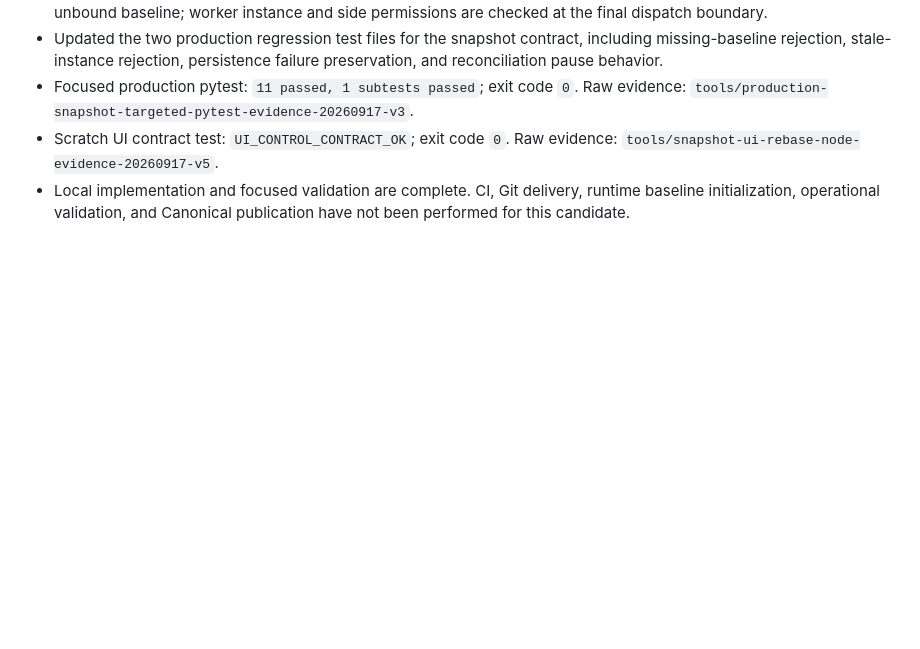
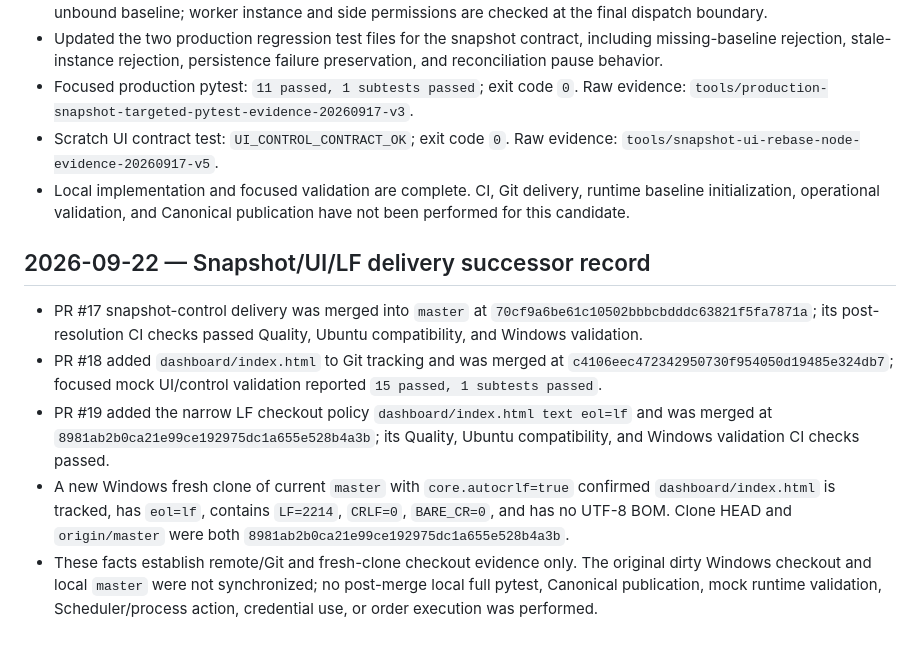
Before and after one commit to ljyljy1212A/kiwoom-autotrade, a Markdown page: docs/PROJECT_PROGRESS.md, the part around the change. GitHub-like rendering; blank space fills up the shorter version.

Commit message:
Record snapshot UI and LF delivery milestones

```diff
--- a/docs/PROJECT_PROGRESS.md
+++ b/docs/PROJECT_PROGRESS.md
@@ -578,3 +578,24 @@ publication succeeds and the final target identity is verified.
 - Local implementation and focused validation are complete. CI, Git delivery,
   runtime baseline initialization, operational validation, and Canonical
   publication have not been performed for this candidate.
+## 2026-09-22 — Snapshot/UI/LF delivery successor record
+
+- PR #17 snapshot-control delivery was merged into `master` at
+  `70cf9a6be61c10502bbbcbdddc63821f5fa7871a`; its post-resolution CI checks
+  passed Quality, Ubuntu compatibility, and Windows validation.
+- PR #18 added `dashboard/index.html` to Git tracking and was merged at
+  `c4106eec472342950730f954050d19485e324db7`; focused mock UI/control
+  validation reported `15 passed, 1 subtests passed`.
+- PR #19 added the narrow LF checkout policy
+  `dashboard/index.html text eol=lf` and was merged at
+  `8981ab2b0ca21e99ce192975dc1a655e528b4a3b`; its Quality, Ubuntu
+  compatibility, and Windows validation CI checks passed.
+- A new Windows fresh clone of current `master` with `core.autocrlf=true`
+  confirmed `dashboard/index.html` is tracked, has `eol=lf`, contains
+  `LF=2214`, `CRLF=0`, `BARE_CR=0`, and has no UTF-8 BOM. Clone HEAD and
+  `origin/master` were both `8981ab2b0ca21e99ce192975dc1a655e528b4a3b`.
+- These facts establish remote/Git and fresh-clone checkout evidence only.
+  The original dirty Windows checkout and local `master` were not
+  synchronized; no post-merge local full pytest, Canonical publication,
+  mock runtime validation, Scheduler/process action, credential use, or
+  order execution was performed.
```
